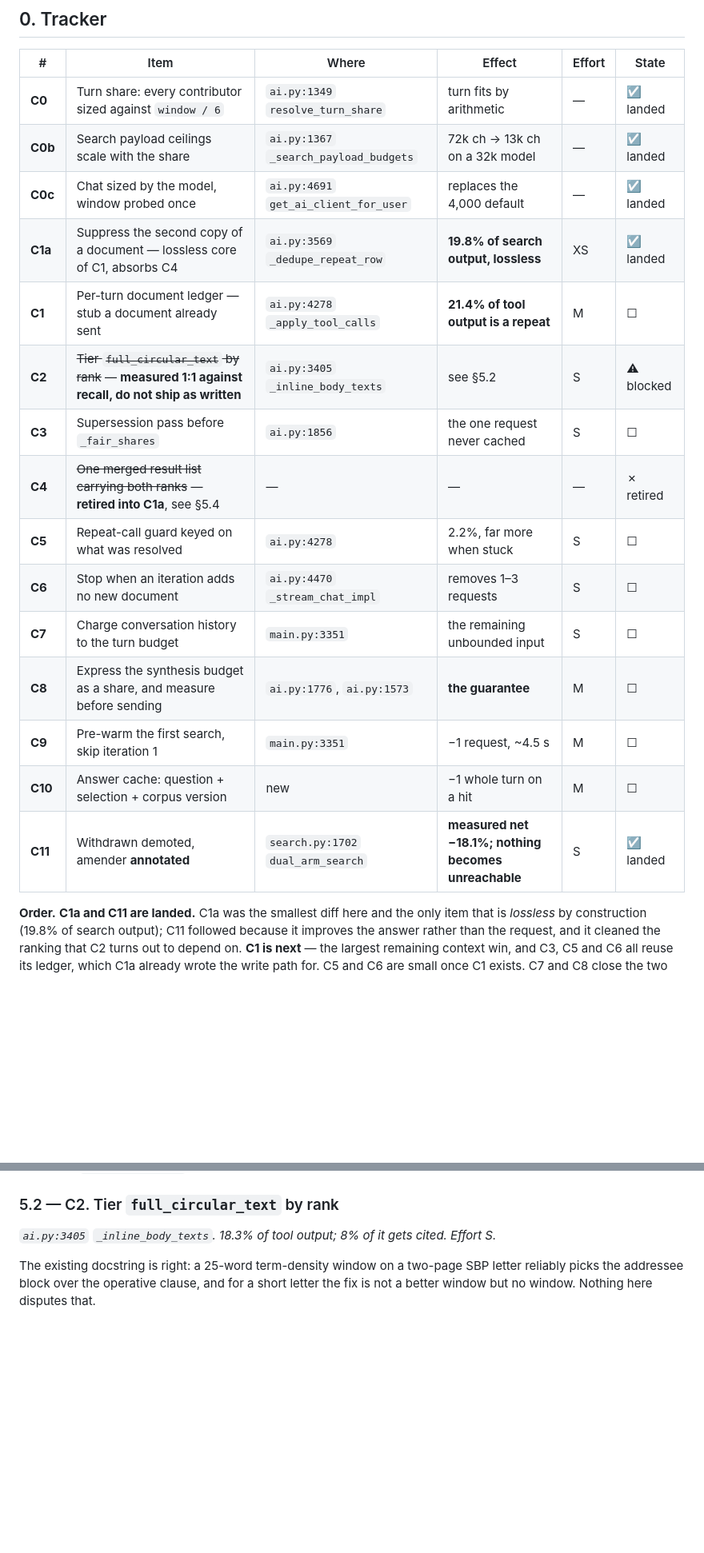
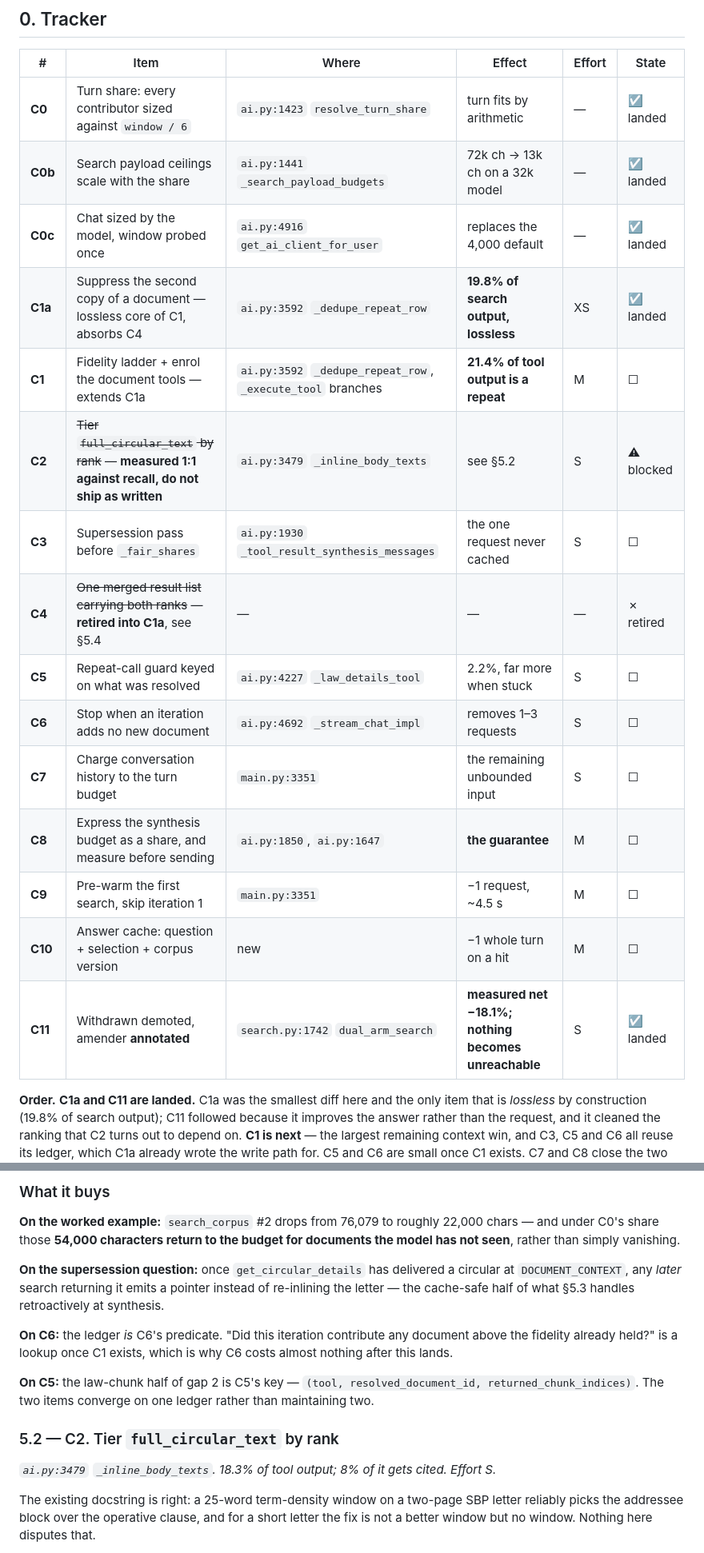
Before and after one commit to msaadat/sbpeye, a Markdown page: docs/CHAT_CONTEXT_PLAN.md, 2 parts joined by grey strips. Shown at 80% size. Drawn GitHub-style; blank space fills up the shorter version.

Commit message:
updated chat context plan

```diff
--- a/docs/CHAT_CONTEXT_PLAN.md
+++ b/docs/CHAT_CONTEXT_PLAN.md
@@ -33,21 +33,21 @@ for the evidence budget, and every changed circular now names what changed it: a
 
 | # | Item | Where | Effect | Effort | State |
 |---|---|---|---|---|---|
-| **C0** | Turn share: every contributor sized against `window / 6` | `ai.py:1349` `resolve_turn_share` | turn fits by arithmetic | — | ☑ landed |
-| **C0b** | Search payload ceilings scale with the share | `ai.py:1367` `_search_payload_budgets` | 72k ch → 13k ch on a 32k model | — | ☑ landed |
-| **C0c** | Chat sized by the model, window probed once | `ai.py:4691` `get_ai_client_for_user` | replaces the 4,000 default | — | ☑ landed |
-| **C1a** | Suppress the second copy of a document — lossless core of C1, absorbs C4 | `ai.py:3569` `_dedupe_repeat_row` | **19.8% of search output, lossless** | XS | ☑ landed |
-| **C1** | Per-turn document ledger — stub a document already sent | `ai.py:4278` `_apply_tool_calls` | **21.4% of tool output is a repeat** | M | ☐ |
-| **C2** | ~~Tier `full_circular_text` by rank~~ — **measured 1:1 against recall, do not ship as written** | `ai.py:3405` `_inline_body_texts` | see §5.2 | S | ⚠ blocked |
-| **C3** | Supersession pass before `_fair_shares` | `ai.py:1856` | the one request never cached | S | ☐ |
+| **C0** | Turn share: every contributor sized against `window / 6` | `ai.py:1423` `resolve_turn_share` | turn fits by arithmetic | — | ☑ landed |
+| **C0b** | Search payload ceilings scale with the share | `ai.py:1441` `_search_payload_budgets` | 72k ch → 13k ch on a 32k model | — | ☑ landed |
+| **C0c** | Chat sized by the model, window probed once | `ai.py:4916` `get_ai_client_for_user` | replaces the 4,000 default | — | ☑ landed |
+| **C1a** | Suppress the second copy of a document — lossless core of C1, absorbs C4 | `ai.py:3592` `_dedupe_repeat_row` | **19.8% of search output, lossless** | XS | ☑ landed |
+| **C1** | Fidelity ladder + enrol the document tools — extends C1a | `ai.py:3592` `_dedupe_repeat_row`, `_execute_tool` branches | **21.4% of tool output is a repeat** | M | ☐ |
+| **C2** | ~~Tier `full_circular_text` by rank~~ — **measured 1:1 against recall, do not ship as written** | `ai.py:3479` `_inline_body_texts` | see §5.2 | S | ⚠ blocked |
+| **C3** | Supersession pass before `_fair_shares` | `ai.py:1930` `_tool_result_synthesis_messages` | the one request never cached | S | ☐ |
 | **C4** | ~~One merged result list carrying both ranks~~ — **retired into C1a**, see §5.4 | — | — | — | ✗ retired |
-| **C5** | Repeat-call guard keyed on what was resolved | `ai.py:4278` | 2.2%, far more when stuck | S | ☐ |
-| **C6** | Stop when an iteration adds no new document | `ai.py:4470` `_stream_chat_impl` | removes 1–3 requests | S | ☐ |
+| **C5** | Repeat-call guard keyed on what was resolved | `ai.py:4227` `_law_details_tool` | 2.2%, far more when stuck | S | ☐ |
+| **C6** | Stop when an iteration adds no new document | `ai.py:4692` `_stream_chat_impl` | removes 1–3 requests | S | ☐ |
 | **C7** | Charge conversation history to the turn budget | `main.py:3351` | the remaining unbounded input | S | ☐ |
-| **C8** | Express the synthesis budget as a share, and measure before sending | `ai.py:1776`, `ai.py:1573` | **the guarantee** | M | ☐ |
+| **C8** | Express the synthesis budget as a share, and measure before sending | `ai.py:1850`, `ai.py:1647` | **the guarantee** | M | ☐ |
 | **C9** | Pre-warm the first search, skip iteration 1 | `main.py:3351` | −1 request, ~4.5 s | M | ☐ |
 | **C10** | Answer cache: question + selection + corpus version | new | −1 whole turn on a hit | M | ☐ |
-| **C11** | Withdrawn demoted, amender **annotated** | `search.py:1702` `dual_arm_search` | **measured net −18.1%; nothing becomes unreachable** | S | ☑ landed |
+| **C11** | Withdrawn demoted, amender **annotated** | `search.py:1742` `dual_arm_search` | **measured net −18.1%; nothing becomes unreachable** | S | ☑ landed |
 
 **Order.** **C1a and C11 are landed.** C1a was the smallest diff here and the only item that
 is *lossless* by construction (19.8% of search output); C11 followed because it improves the
@@ -364,7 +428,24 @@ a stub rather than re-inlining the letter.
+### What it buys
+
+**On the worked example:** `search_corpus` #2 drops from 76,079 to roughly 22,000 chars — and
+under C0's share those **54,000 characters return to the budget for documents the model has not
+seen**, rather than simply vanishing.
+
+**On the supersession question:** once `get_circular_details` has delivered a circular at
+`DOCUMENT_CONTEXT`, any *later* search returning it emits a pointer instead of re-inlining the
+letter — the cache-safe half of what §5.3 handles retroactively at synthesis.
+
+**On C6:** the ledger *is* C6's predicate. "Did this iteration contribute any document above
+the fidelity already held?" is a lookup once C1 exists, which is why C6 costs almost nothing
+after this lands.
+
+**On C5:** the law-chunk half of gap 2 is C5's key —
+`(tool, resolved_document_id, returned_chunk_indices)`. The two items converge on one ledger
+rather than maintaining two.
 
 ### 5.2 — C2. Tier `full_circular_text` by rank
 
-*`ai.py:3405` `_inline_body_texts`. 18.3% of tool output; 8% of it gets cited. Effort S.*
+*`ai.py:3479` `_inline_body_texts`. 18.3% of tool output; 8% of it gets cited. Effort S.*
 
 The existing docstring is right: a 25-word term-density window on a two-page SBP letter
 reliably picks the addressee block over the operative clause, and for a short letter the fix
```
Also changed, not shown: other parts of docs/CHAT_CONTEXT_PLAN.md (+106 -39 lines).
